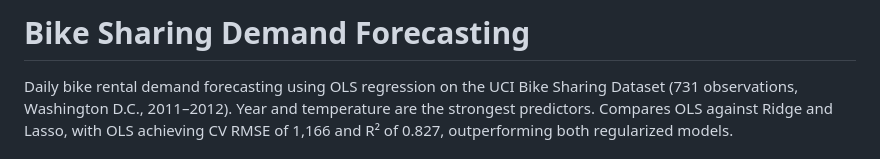
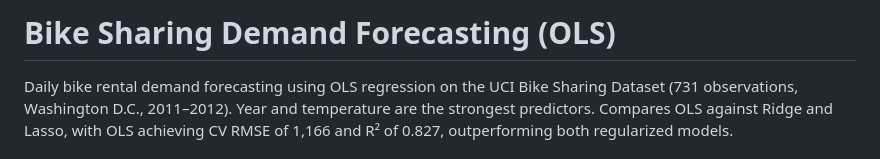
Before and after one commit to ShengPeiWilliam/bikerental-ml, a Markdown page: README.md, the part around the change. Rendered like a GitHub page.

Commit message:
docs: clarify title in README to specify OLS regression

```diff
--- a/README.md
+++ b/README.md
@@ -1,4 +1,4 @@
-# Bike Sharing Demand Forecasting
+# Bike Sharing Demand Forecasting (OLS)
 
 Daily bike rental demand forecasting using OLS regression on the UCI Bike Sharing Dataset (731 observations, Washington D.C., 2011–2012). Year and temperature are the strongest predictors. Compares OLS against Ridge and Lasso, with OLS achieving CV RMSE of 1,166 and R² of 0.827, outperforming both regularized models.
 
```
